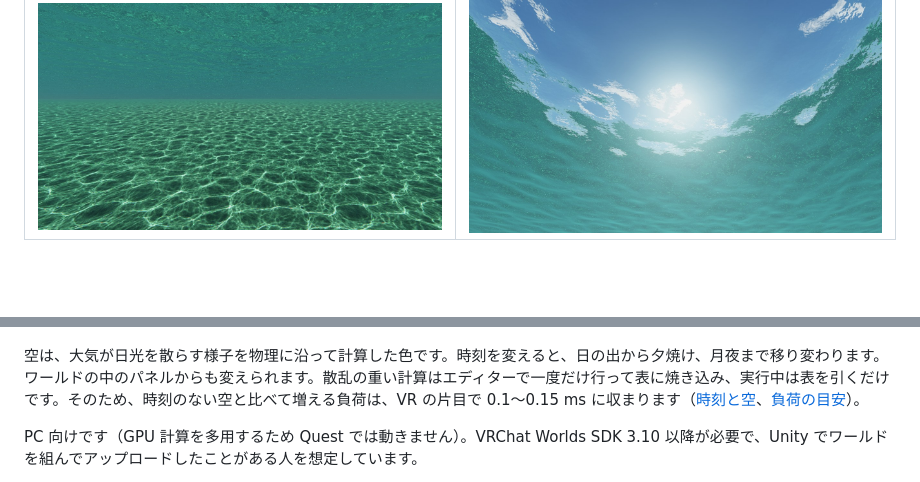
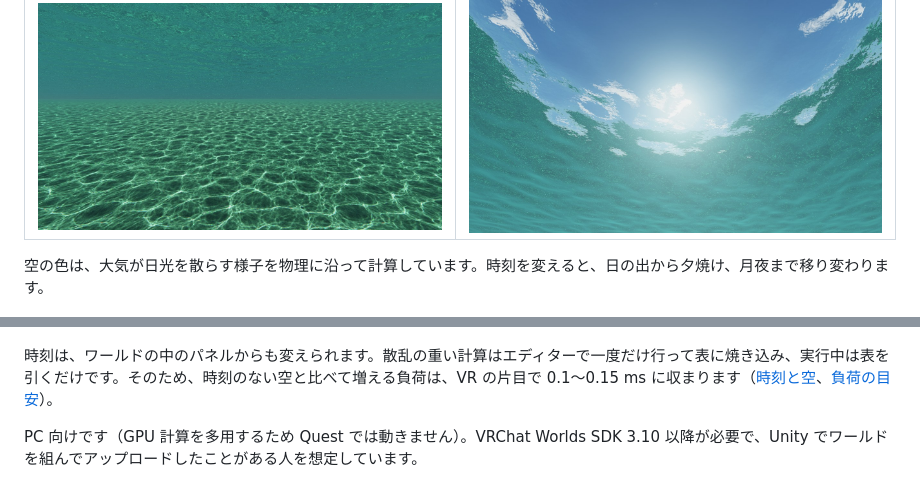
Before and after one commit to bmbb93/clearwater-vrc, a Markdown page: README.md, 2 parts joined by grey strips. Rendered like a GitHub page; blank space fills up the shorter version.

Commit message:
README: a short lead before the time-of-day sky image
Co-Authored-By: Claude Opus 5.5 <noreply@anthropic.com>

```diff
--- a/README.md
+++ b/README.md
@@ -14,9 +14,11 @@ VRChat で試せます：[Clearwater Beach](https://vrchat.com/home/world/wrld_9
 | **水中** | **水中から見上げた空（丸く切り取られて見える）** |
 | ![水中から浜の方を見た様子](Documentation~/images/underwater.jpg) | ![水中から水面を見上げた様子](Documentation~/images/snells-window.jpg) |
 
+空の色は、大気が日光を散らす様子を物理に沿って計算しています。時刻を変えると、日の出から夕焼け、月夜まで移り変わります。
+
 ![上段は日の出・朝・午後（16:30）、下段は日没・薄明・月夜の空と海](Documentation~/images/time-of-day.jpg)
 
-空は、大気が日光を散らす様子を物理に沿って計算した色です。時刻を変えると、日の出から夕焼け、月夜まで移り変わります。ワールドの中のパネルからも変えられます。散乱の重い計算はエディターで一度だけ行って表に焼き込み、実行中は表を引くだけです。そのため、時刻のない空と比べて増える負荷は、VR の片目で 0.1〜0.15 ms に収まります（[時刻と空](#時刻と空clearwater-sky)、[負荷の目安](#負荷の目安)）。
+時刻は、ワールドの中のパネルからも変えられます。散乱の重い計算はエディターで一度だけ行って表に焼き込み、実行中は表を引くだけです。そのため、時刻のない空と比べて増える負荷は、VR の片目で 0.1〜0.15 ms に収まります（[時刻と空](#時刻と空clearwater-sky)、[負荷の目安](#負荷の目安)）。
 
 PC 向けです（GPU 計算を多用するため Quest では動きません）。VRChat Worlds SDK 3.10 以降が必要で、Unity でワールドを組んでアップロードしたことがある人を想定しています。
 
```
Also changed, not shown: README.en.md (+3 -1 lines).
